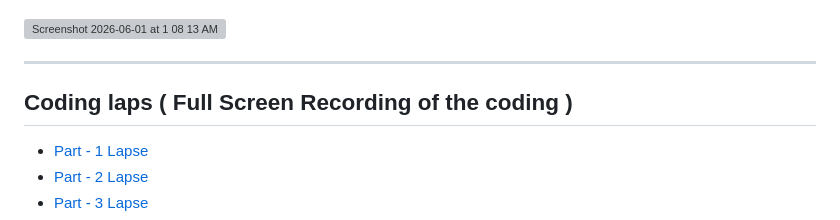
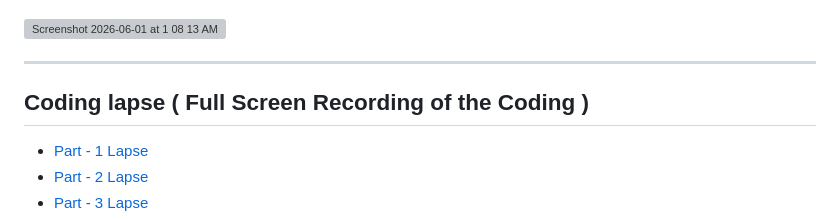
Before and after one commit to Sadrita404/My-Selfie, a Markdown page: README.md, the part around the change. Drawn GitHub-style; grey boxes are pictures that could not be loaded.

```diff
--- a/README.md
+++ b/README.md
@@ -92,7 +92,7 @@ I want to build something on top of this filter app so I make it from scrtch and
 
 
 ---
-## Coding laps ( Full Screen Recording of the coding )
+## Coding lapse ( Full Screen Recording of the Coding )
 
 * [Part - 1 Lapse ](https://lapse.hackclub.com/timelapse/Zjb83w7PXzhP)
 * [Part - 2 Lapse ](https://lapse.hackclub.com/timelapse/W7z6WfCJmLOl)
```
